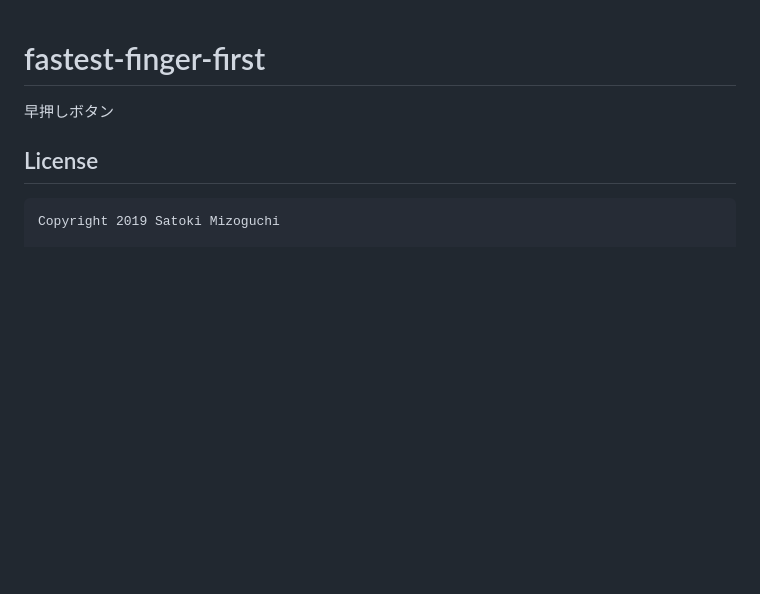
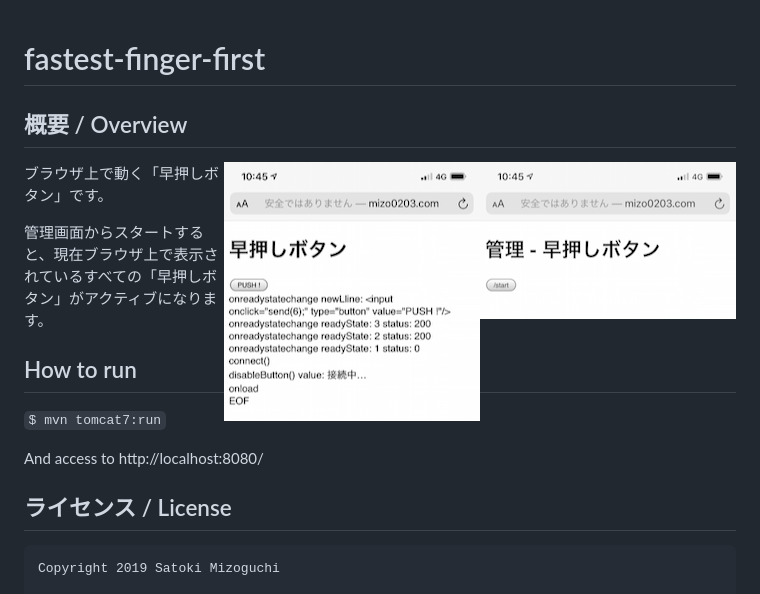
Before and after one commit to phktn/quiz-one-minute, a Markdown page: README.md, the part around the change. Drawn GitHub-style; pictures changed too: images/IMG_0017.png (added), images/IMG_0018.png (added); blank space fills up the shorter version.

```diff
--- a/README.md
+++ b/README.md
@@ -1,7 +1,21 @@
 # fastest-finger-first
-早押しボタン
 
-## License
+## 概要 / Overview
+
+<img align="right" src="images/IMG_0018.png" />
+<img align="right" src="images/IMG_0017.png" />
+
+ブラウザ上で動く「早押しボタン」です。
+
+管理画面からスタートすると、現在ブラウザ上で表示されているすべての「早押しボタン」がアクティブになります。
+
+## How to run
+
+`$ mvn tomcat7:run`
+
+And access to http://localhost:8080/
+
+## ライセンス / License
 
     Copyright 2019 Satoki Mizoguchi
 
```
Also changed, not shown: 11 other files.
